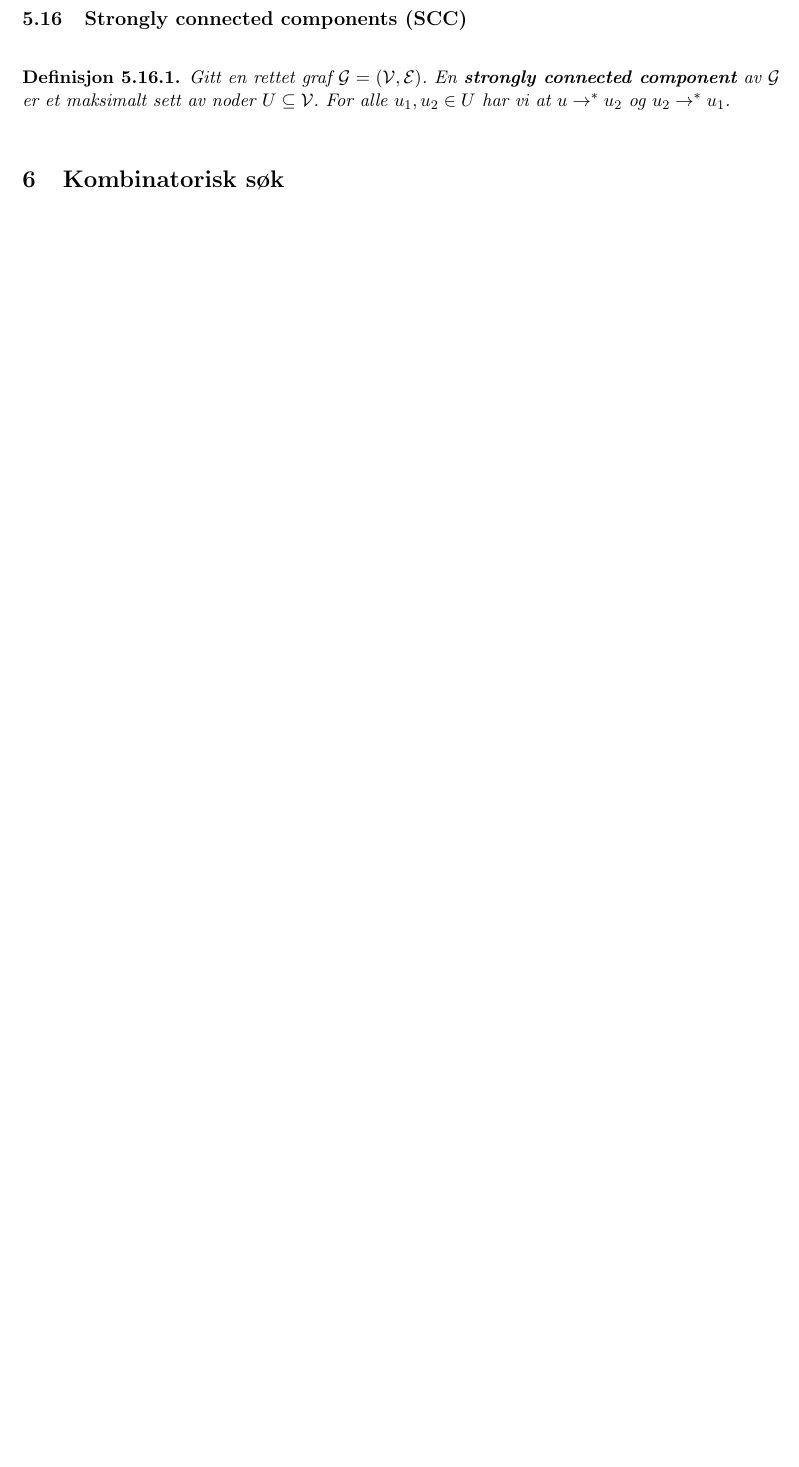
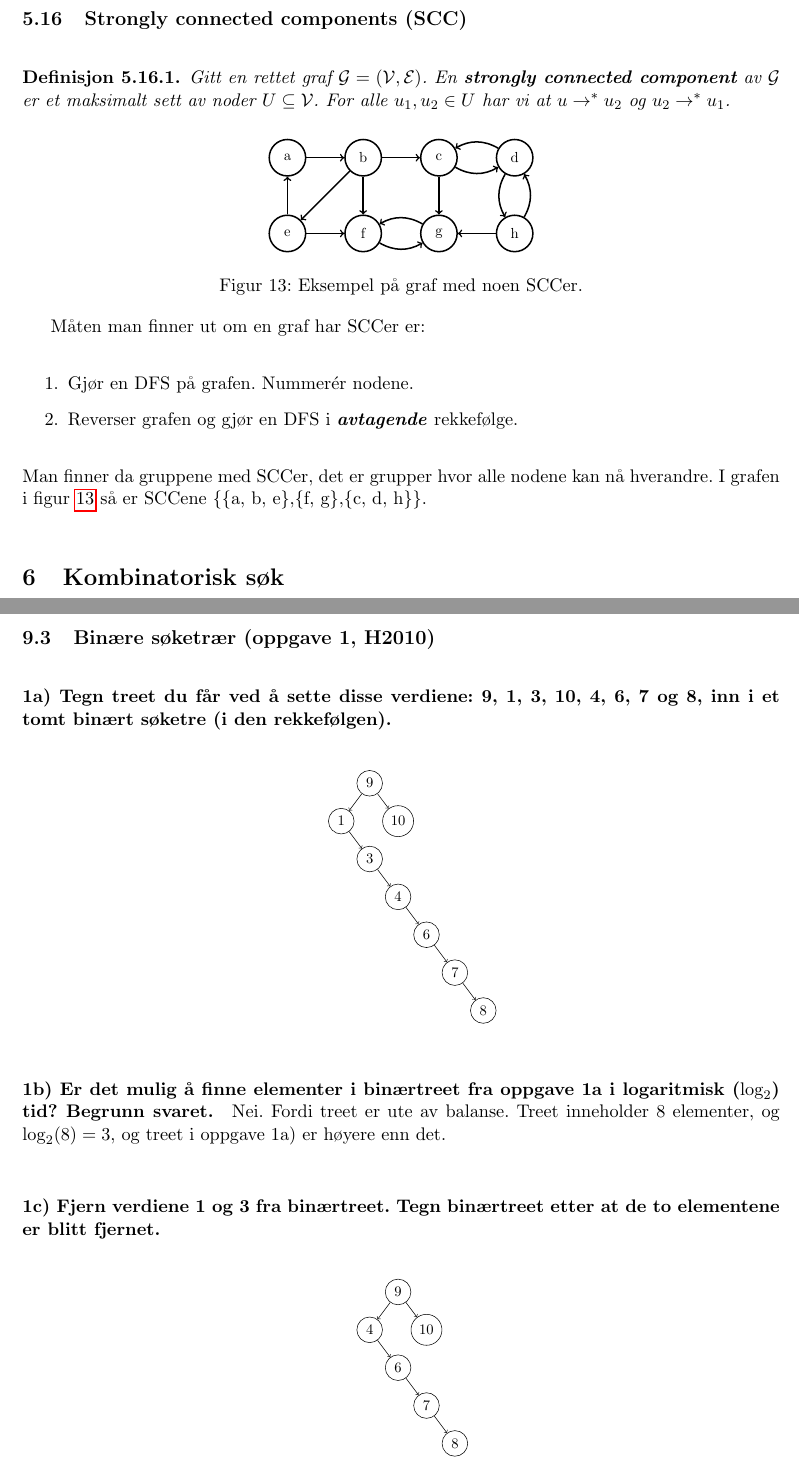
Before and after one commit to veleda/Eksamensnotater, a LaTeX document (INF2220/notes.tex): part of page 20 of 32 before the commit and two parts of pages 20 and 33 of 34 after it, the two joined at a grey line, cut so that both start at the same text, the shorter picture padded with empty space. Compiled offline with pdfLaTeX.

Commit message:
added some more exam tasks

```diff
--- a/INF2220/notes.tex
+++ b/INF2220/notes.tex
@@ -1290,4 +1325,44 @@ Grafen i figur \ref{fig:graphbi} er \textit{ikke} bi-connected, fordi nodene A,
 Gitt en rettet graf $\mathcal{G} = (\mathcal{V}, \mathcal{E})$. En \textbf{strongly connected component} av $\mathcal{G}$ er et maksimalt sett av noder $U \subseteq \mathcal{V}$. For alle $u_1, u_2 \in U$ har vi at $u \rightarrow^*u_2$ og $u_2\rightarrow^*u_1$.
 \end{scc}
 
-
+\begin{figure}[h!]
+\centering
+\scalebox{0.8}{
+\begin{tikzpicture}[->,auto,node distance=2cm,line width=0.4mm]
+  \node[state] 		(A)                    {a};
+  \node[state]         	(B) [right of=A] {b};
+  \node[state]		(C) [right of=B] {c};
+  \node[state]		(D) [right of=C] {d};
+  \node[state]		(E) [below of=A] {e};
+  \node[state]		(F) [right of=E] {f};
+  \node[state]		(G) [right of=F] {g};
+  \node[state]		(H) [right of=G] {h};
+
+  \path 	(A) edge node {} (B)
+		(B) edge node {} (C)
+		(B) edge node {} (F)
+		(B) edge node {} (E)
+		(C) edge [bend right] node {} (D)
+		(C) edge node {} (G)
+		(D) edge [bend right] node {} (C)
+		(D) edge [bend right] node {} (H)
+		(E) edge node {} (A)
+		(E) edge node {} (F)
+		(F) edge [bend right] node {} (G)
+		(G) edge [bend right] node {} (F)
+		(H) edge node {} (G)
+		(H) edge [bend right] node {} (D);
+\end{tikzpicture}
+}
+\caption{Eksempel på graf med noen SCCer.}
+\label{fig:scc}
+\end{figure}
+
+Måten man finner ut om en graf har SCCer er:
+\begin{enumerate}
+\item
+Gjør en DFS på grafen. Nummerér nodene.
+\item
+Reverser grafen og gjør en DFS i \textit{\textbf{avtagende}} rekkefølge.
+\end{enumerate}
+Man finner da gruppene med SCCer, det er grupper hvor alle nodene kan nå hverandre. I grafen i figur \ref{fig:scc} så er SCCene \{\{a, b, e\},\{f, g\},\{c, d, h\}\}.
@@ -1816,6 +1926,63 @@ class BinNode {
 }
 \end{lstlisting}
 
+\newpage
+
+\subsection{Binære søketrær (oppgave 1, H2010)}
+
+\paragraph{1a) Tegn treet du får ved å sette disse verdiene: 9, 1, 3, 10, 4, 6, 7 og 8, inn i et tomt binært søketre (i den rekkefølgen).}
+
+\begin{center}
+\scalebox{0.8}{
+\begin{tikzpicture}[every node/.style={draw=black,circle},->,level distance=10mm]
+\node{9}
+	child {node {1}
+		child[draw=white] {node[draw=white] {}}
+		child {node {3}
+			child[draw=white] {node[draw=white] {}}
+			child {node {4}
+				child[draw=white] {node[draw=white] {}}
+				child {node {6}
+					child[draw=white] {node[draw=white] {}}
+					child {node {7}
+						child[draw=white] {node[draw=white] {}}
+						child {node {8}}
+					}
+				}
+			}
+		}
+	}
+	child {node {10}}
+;
+\end{tikzpicture}
+}
+\end{center}
+
+\paragraph{1b) Er det mulig å finne elementer i binærtreet fra oppgave 1a i logaritmisk ($\log_2$) tid? Begrunn svaret.}
+Nei. Fordi treet er ute av balanse. Treet inneholder 8 elementer, og $\log_2(8)=3$, og treet i oppgave 1a) er høyere enn det.
+
+\paragraph{1c) Fjern verdiene 1 og 3 fra binærtreet. Tegn binærtreet etter at de to elementene er blitt fjernet.}
+\begin{center}
+\scalebox{0.8}{
+\begin{tikzpicture}[every node/.style={draw=black,circle},->,level distance=10mm]
+\node{9}
+	child {node {4}
+		child[draw=white] {node[draw=white] {}}
+		child {node {6}
+			child[draw=white] {node[draw=white] {}}
+			child {node {7}
+				child[draw=white] {node[draw=white] {}}
+				child {node {8}}
+			}
+		}
+	}
+	child {node {10}}
+;
+\end{tikzpicture}
+}
+\end{center}
+
+
 
 \newpage
 
```
Also changed, not shown: INF2220/notes.pdf, INF2220/notes.tex (90 more changed lines).
